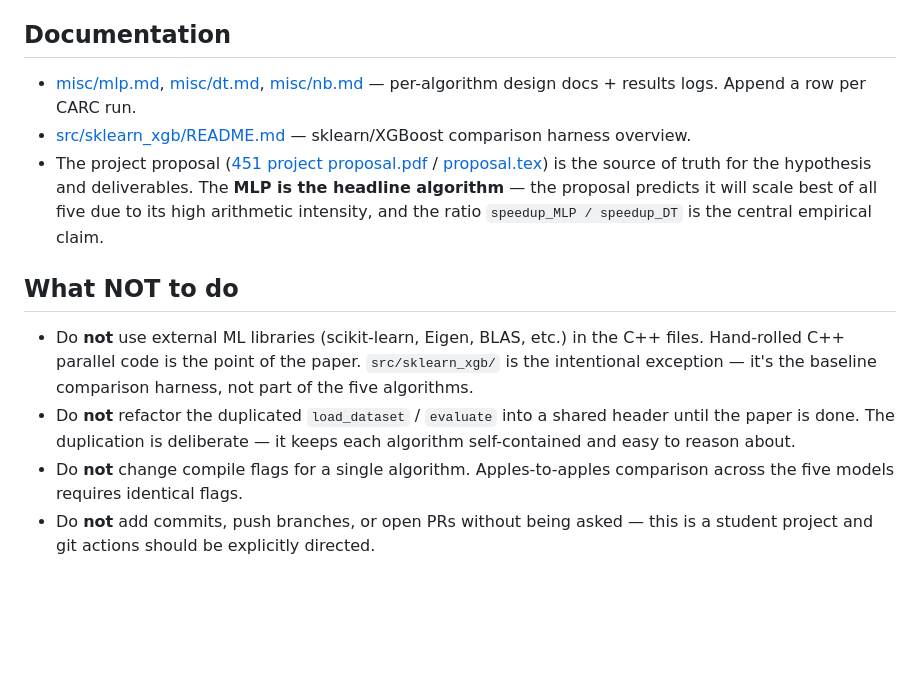
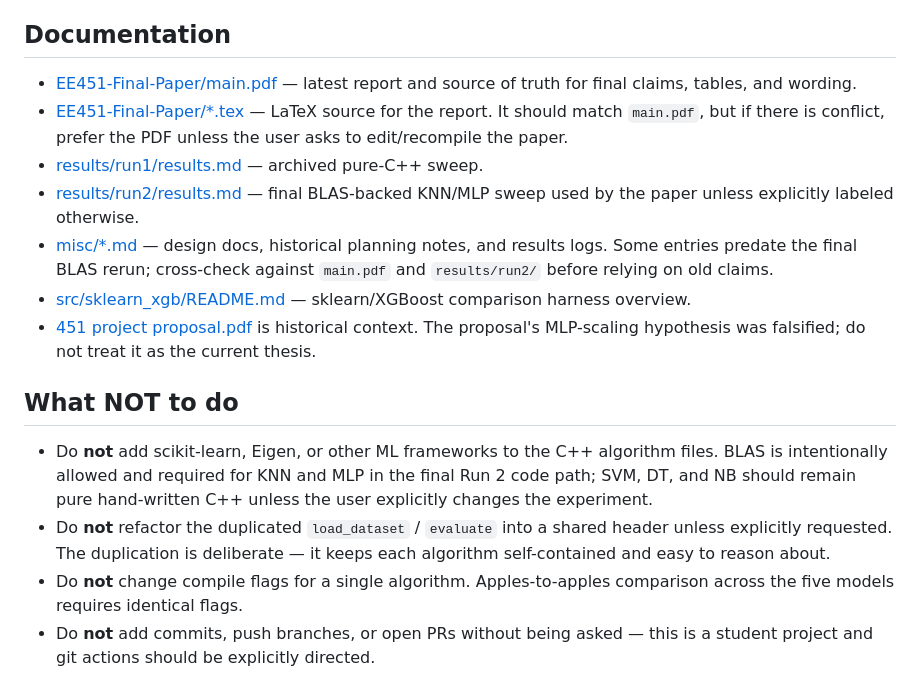
Before and after one commit to ehuang996/EE451-Final-Project, a Markdown page: CLAUDE.md, the part around one of its changes. Rendered like a GitHub page; blank space fills up the shorter version.

```diff
--- a/CLAUDE.md
+++ b/CLAUDE.md
@@ -119,14 +144,18 @@ Local dev on macOS is intentionally unsupported — Apple Clang ships without Op
 
 ## Documentation
 
-- [misc/mlp.md](misc/mlp.md), [misc/dt.md](misc/dt.md), [misc/nb.md](misc/nb.md) — per-algorithm design docs + results logs. Append a row per CARC run.
+- [EE451-Final-Paper/main.pdf](EE451-Final-Paper/main.pdf) — latest report and source of truth for final claims, tables, and wording.
+- [EE451-Final-Paper/*.tex](EE451-Final-Paper/) — LaTeX source for the report. It should match `main.pdf`, but if there is conflict, prefer the PDF unless the user asks to edit/recompile the paper.
+- [results/run1/results.md](results/run1/results.md) — archived pure-C++ sweep.
+- [results/run2/results.md](results/run2/results.md) — final BLAS-backed KNN/MLP sweep used by the paper unless explicitly labeled otherwise.
+- [misc/*.md](misc/) — design docs, historical planning notes, and results logs. Some entries predate the final BLAS rerun; cross-check against `main.pdf` and `results/run2/` before relying on old claims.
 - [src/sklearn_xgb/README.md](src/sklearn_xgb/README.md) — sklearn/XGBoost comparison harness overview.
-- The project proposal ([451 project proposal.pdf](451%20project%20proposal.pdf) / [proposal.tex](proposal.tex)) is the source of truth for the hypothesis and deliverables. The **MLP is the headline algorithm** — the proposal predicts it will scale best of all five due to its high arithmetic intensity, and the ratio `speedup_MLP / speedup_DT` is the central empirical claim.
+- [451 project proposal.pdf](451%20project%20proposal.pdf) is historical context. The proposal's MLP-scaling hypothesis was falsified; do not treat it as the current thesis.
 
 ## What NOT to do
 
-- Do **not** use external ML libraries (scikit-learn, Eigen, BLAS, etc.) in the C++ files. Hand-rolled C++ parallel code is the point of the paper. `src/sklearn_xgb/` is the intentional exception — it's the baseline comparison harness, not part of the five algorithms.
-- Do **not** refactor the duplicated `load_dataset` / `evaluate` into a shared header until the paper is done. The duplication is deliberate — it keeps each algorithm self-contained and easy to reason about.
+- Do **not** add scikit-learn, Eigen, or other ML frameworks to the C++ algorithm files. BLAS is intentionally allowed and required for KNN and MLP in the final Run 2 code path; SVM, DT, and NB should remain pure hand-written C++ unless the user explicitly changes the experiment.
+- Do **not** refactor the duplicated `load_dataset` / `evaluate` into a shared header unless explicitly requested. The duplication is deliberate — it keeps each algorithm self-contained and easy to reason about.
 - Do **not** change compile flags for a single algorithm. Apples-to-apples comparison across the five models requires identical flags.
 - Do **not** add commits, push branches, or open PRs without being asked — this is a student project and git actions should be explicitly directed.
 - Do **not** modify [data/train_cleaned.csv](data/train_cleaned.csv) or [data/test_cleaned.csv](data/test_cleaned.csv) — they are the fixed experiment input.
```
Also changed, not shown: other parts of CLAUDE.md (+49 -24 lines).
